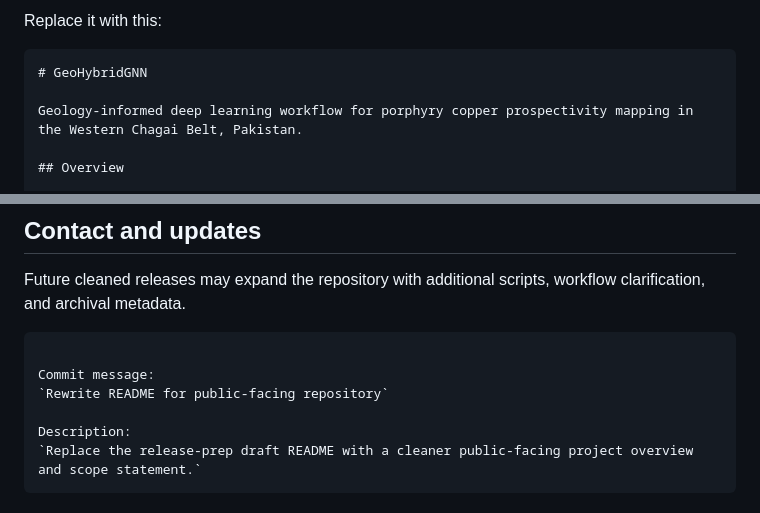
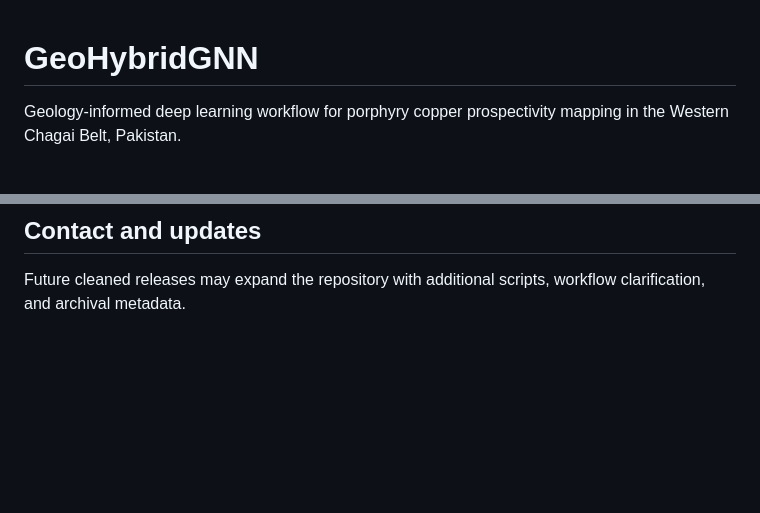
Before and after one commit to Solaric786/GeoHybridGNN, a Markdown page: README.md, 2 parts joined by grey strips. GitHub-like rendering; blank space fills up the shorter version.

Commit message:
Fix README formatting after paste cleanup
Remove accidental trailing markdown fence and pasted instruction text to finalize the public-facing README.

`````diff
--- a/README.md
+++ b/README.md
@@ -1,6 +1,3 @@
-Replace it with this:
-
-````markdown
 # GeoHybridGNN
 
 Geology-informed deep learning workflow for porphyry copper prospectivity mapping in the Western Chagai Belt, Pakistan.
@@ -76,12 +73,3 @@ Please use the repository citation metadata in `CITATION.cff`. A Zenodo-linked c
 ## Contact and updates
 
 Future cleaned releases may expand the repository with additional scripts, workflow clarification, and archival metadata.
-
-```
-
-Commit message:
-`Rewrite README for public-facing repository`
-
-Description:
-`Replace the release-prep draft README with a cleaner public-facing project overview and scope statement.`
-```
`````
